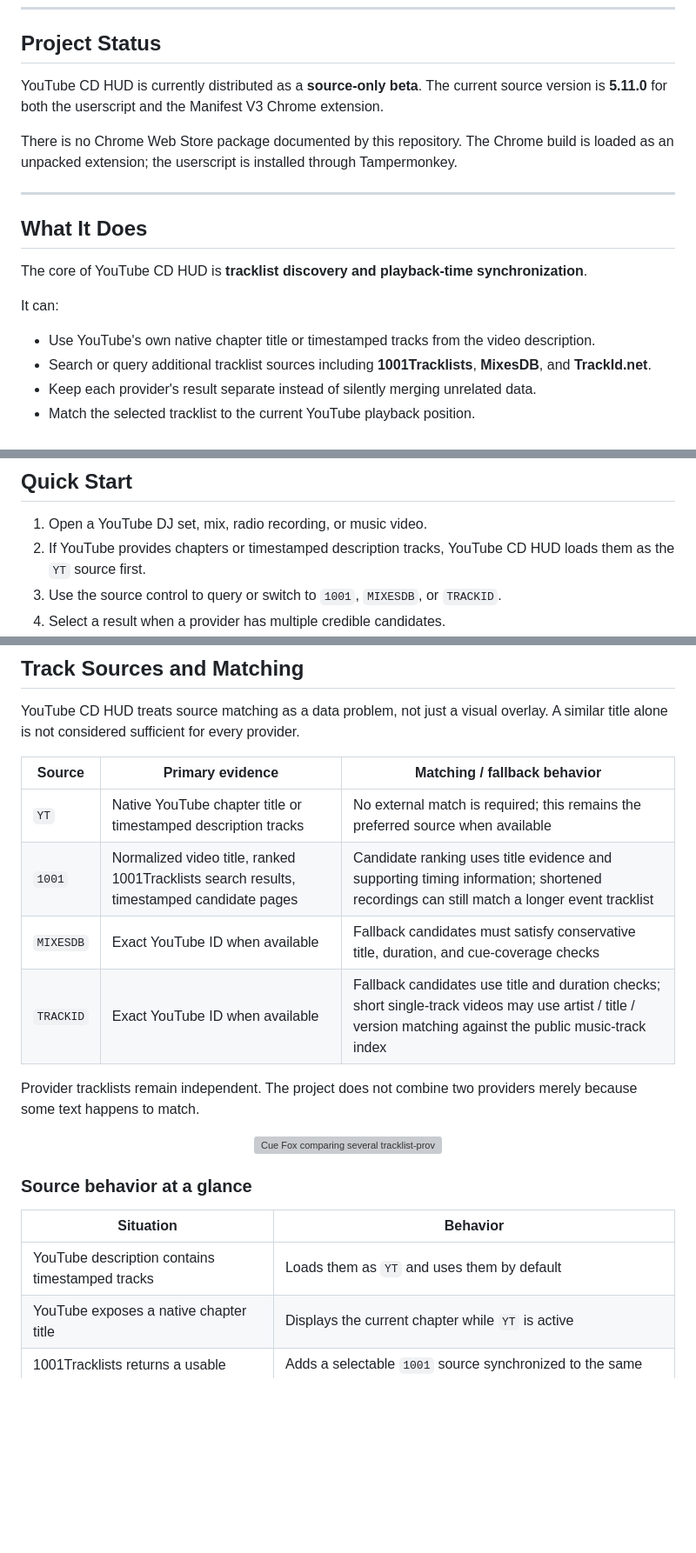
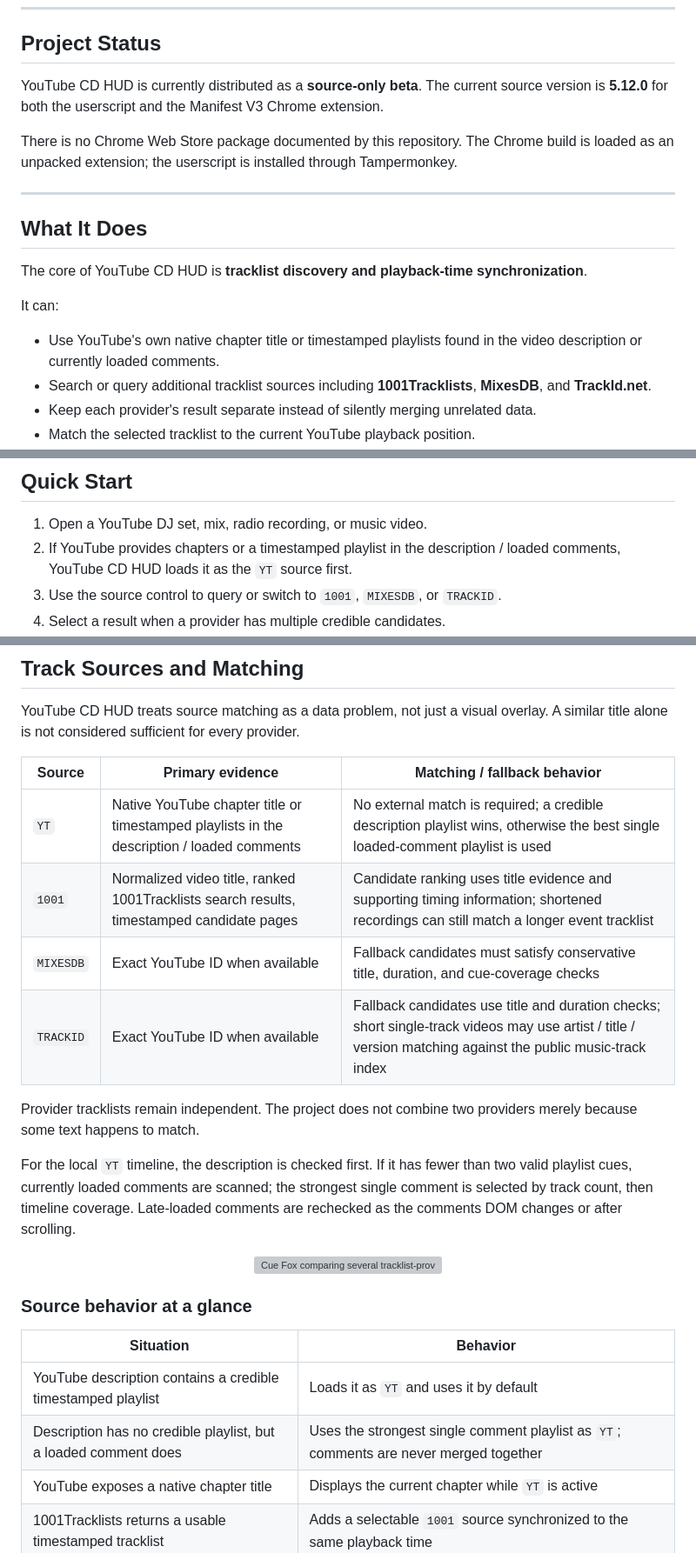
Before and after one commit to pingqLIN/youtube-cd-hud, a Markdown page: README.md, 3 parts joined by grey strips. Shown at 87% size. Drawn GitHub-style; blank space fills up the shorter version; grey boxes are pictures that could not be loaded.

Commit message:
docs: update README for YouTube comment timestamp source

```diff
--- a/README.md
+++ b/README.md
@@ -31,7 +31,7 @@ Turn YouTube DJ sets, mixes, and music videos into a synchronized tracklist HUD
 
 ## Project Status
 
-YouTube CD HUD is currently distributed as a **source-only beta**. The current source version is **5.11.0** for both the userscript and the Manifest V3 Chrome extension.
+YouTube CD HUD is currently distributed as a **source-only beta**. The current source version is **5.12.0** for both the userscript and the Manifest V3 Chrome extension.
 
 There is no Chrome Web Store package documented by this repository. The Chrome build is loaded as an unpacked extension; the userscript is installed through Tampermonkey.
 
@@ -43,7 +43,7 @@ The core of YouTube CD HUD is **tracklist discovery and playback-time synchroniz
 
 It can:
 
-- Use YouTube's own native chapter title or timestamped tracks from the video description.
+- Use YouTube's own native chapter title or timestamped playlists found in the video description or currently loaded comments.
 - Search or query additional tracklist sources including **1001Tracklists**, **MixesDB**, and **TrackId.net**.
 - Keep each provider's result separate instead of silently merging unrelated data.
 - Match the selected tracklist to the current YouTube playback position.
@@ -92,7 +92,7 @@ No build step is required just to use the current checked-in extension.
 ## Quick Start
 
 1. Open a YouTube DJ set, mix, radio recording, or music video.
-2. If YouTube provides chapters or timestamped description tracks, YouTube CD HUD loads them as the `YT` source first.
+2. If YouTube provides chapters or a timestamped playlist in the description / loaded comments, YouTube CD HUD loads it as the `YT` source first.
 3. Use the source control to query or switch to `1001`, `MIXESDB`, or `TRACKID`.
 4. Select a result when a provider has multiple credible candidates.
 5. Play or scrub the YouTube video. The active track, highlight, and navigation targets follow the current playback time.
@@ -108,12 +108,14 @@ YouTube CD HUD treats source matching as a data problem, not just a visual overl
 
 | Source | Primary evidence | Matching / fallback behavior |
 | --- | --- | --- |
-| `YT` | Native YouTube chapter title or timestamped description tracks | No external match is required; this remains the preferred source when available |
+| `YT` | Native YouTube chapter title or timestamped playlists in the description / loaded comments | No external match is required; a credible description playlist wins, otherwise the best single loaded-comment playlist is used |
 | `1001` | Normalized video title, ranked 1001Tracklists search results, timestamped candidate pages | Candidate ranking uses title evidence and supporting timing information; shortened recordings can still match a longer event tracklist |
 | `MIXESDB` | Exact YouTube ID when available | Fallback candidates must satisfy conservative title, duration, and cue-coverage checks |
 | `TRACKID` | Exact YouTube ID when available | Fallback candidates use title and duration checks; short single-track videos may use artist / title / version matching against the public music-track index |
 
 Provider tracklists remain independent. The project does not combine two providers merely because some text happens to match.
+
+For the local `YT` timeline, the description is checked first. If it has fewer than two valid playlist cues, currently loaded comments are scanned; the strongest single comment is selected by track count, then timeline coverage. Late-loaded comments are rechecked as the comments DOM changes or after scrolling.
 
 <p align="center">
   <img src="docs/assets/readme/youtube-cd-hud-cue-fox-provider-banner-v1.png" width="880" alt="Cue Fox comparing several tracklist-provider signals before selecting a synchronized source." />
@@ -123,7 +125,8 @@ Provider tracklists remain independent. The project does not combine two provide
 
 | Situation | Behavior |
 | --- | --- |
-| YouTube description contains timestamped tracks | Loads them as `YT` and uses them by default |
+| YouTube description contains a credible timestamped playlist | Loads it as `YT` and uses it by default |
+| Description has no credible playlist, but a loaded comment does | Uses the strongest single comment playlist as `YT`; comments are never merged together |
 | YouTube exposes a native chapter title | Displays the current chapter while `YT` is active |
 | 1001Tracklists returns a usable timestamped tracklist | Adds a selectable `1001` source synchronized to the same playback time |
 | MixesDB or TrackId.net returns a trusted match | Adds that provider as a separate selectable source |
```
Also changed, not shown: other parts of README.md (+3 -1 lines).
